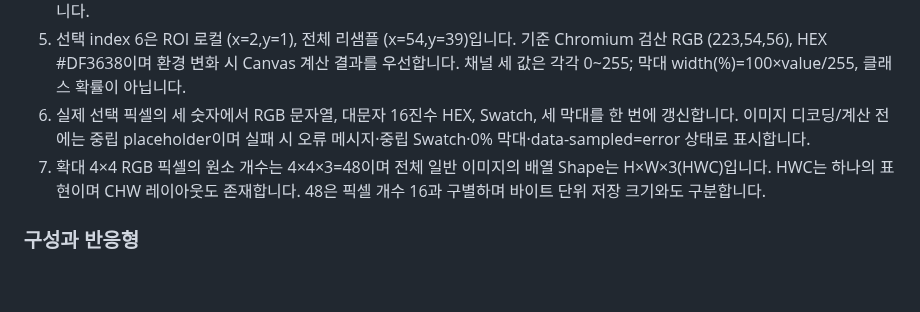
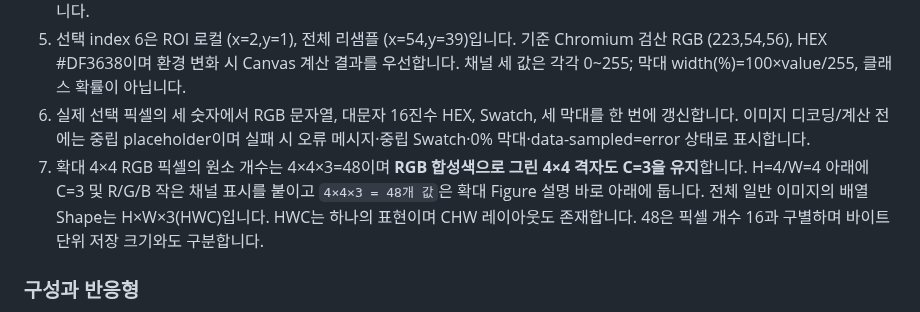
Before and after one commit to sh0427-han/design-template-library, a Markdown page: docs/REFERENCE_PAGE_SPECS.md, the part around the change. GitHub-like rendering; blank space fills up the shorter version.

Commit message:
docs(concept): preserve channel depth in crop and explain RGB combination

```diff
--- a/docs/REFERENCE_PAGE_SPECS.md
+++ b/docs/REFERENCE_PAGE_SPECS.md
@@ -34,7 +34,7 @@
 4. ROI는 getImageData(52,38,4,4)로 0-based 시작 (52,38), 4×4=16픽셀입니다. 원본 사진에는 ROI를 표시하지 않고 R 채널 Canvas 앞의 `.matrix-roi`만 사용합니다. R 판이 세 채널의 **동일한 공간 좌표**를 대표하며 ROI의 CSS left=65%, top=47.5%, width=height=5%는 실제 리샘플 좌표로부터 구합니다. 4×4 각각의 RGB는 RGBA 배열의 i번째 위치 (4i,4i+1,4i+2)에서 읽습니다.
 5. 선택 index 6은 ROI 로컬 (x=2,y=1), 전체 리샘플 (x=54,y=39)입니다. 기준 Chromium 검산 RGB (223,54,56), HEX #DF3638이며 환경 변화 시 Canvas 계산 결과를 우선합니다. 채널 세 값은 각각 0~255; 막대 width(%)=100×value/255, 클래스 확률이 아닙니다.
 6. 실제 선택 픽셀의 세 숫자에서 RGB 문자열, 대문자 16진수 HEX, Swatch, 세 막대를 한 번에 갱신합니다. 이미지 디코딩/계산 전에는 중립 placeholder이며 실패 시 오류 메시지·중립 Swatch·0% 막대·data-sampled=error 상태로 표시합니다.
-7. 확대 4×4 RGB 픽셀의 원소 개수는 4×4×3=48이며 전체 일반 이미지의 배열 Shape는 H×W×3(HWC)입니다. HWC는 하나의 표현이며 CHW 레이아웃도 존재합니다. 48은 픽셀 개수 16과 구별하며 바이트 단위 저장 크기와도 구분합니다.
+7. 확대 4×4 RGB 픽셀의 원소 개수는 4×4×3=48이며 **RGB 합성색으로 그린 4×4 격자도 C=3을 유지**합니다. H=4/W=4 아래에 C=3 및 R/G/B 작은 채널 표시를 붙이고 `4×4×3 = 48개 값`은 확대 Figure 설명 바로 아래에 둡니다. 전체 일반 이미지의 배열 Shape는 H×W×3(HWC)입니다. HWC는 하나의 표현이며 CHW 레이아웃도 존재합니다. 48은 픽셀 개수 16과 구별하며 바이트 단위 저장 크기와도 구분합니다.
 
 ### 구성과 반응형
 
```
